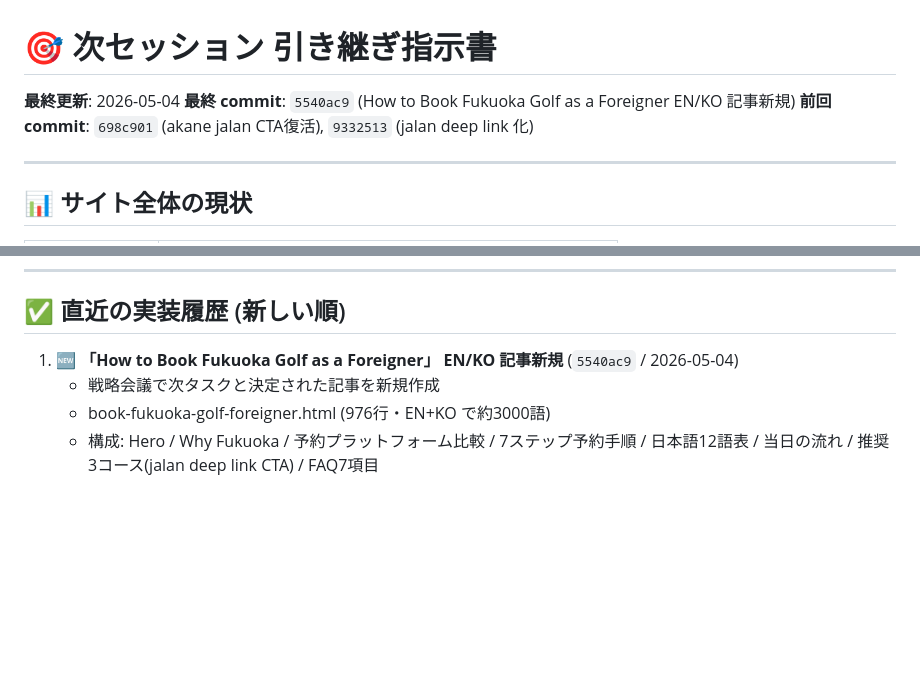
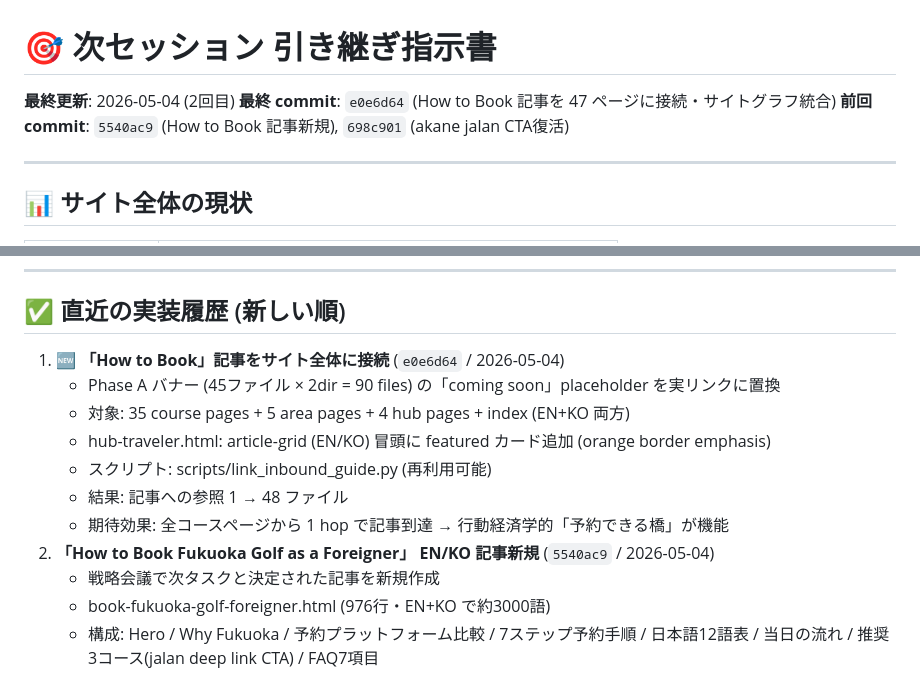
Before and after one commit to fukuokacolor-web/fukuoka-golf-guide, a Markdown page: NEXT_SESSION.md, 2 parts joined by grey strips. GitHub-like rendering; blank space fills up the shorter version.

Commit message:
docs: update handover - 記事サイト接続完了 (e0e6d64)
- 直近実装履歴 / 完了済 (新規セクション e0e6d64) を最新化
- サイト統合により、記事は孤立記事ではなく完全接続状態

Co-Authored-By: Claude Opus 4.7 <noreply@anthropic.com>

```diff
--- a/NEXT_SESSION.md
+++ b/NEXT_SESSION.md
@@ -1,8 +1,8 @@
 # 🎯 次セッション 引き継ぎ指示書
 
-**最終更新**: 2026-05-04
-**最終 commit**: `5540ac9` (How to Book Fukuoka Golf as a Foreigner EN/KO 記事新規)
-**前回 commit**: `698c901` (akane jalan CTA復活), `9332513` (jalan deep link 化)
+**最終更新**: 2026-05-04 (2回目)
+**最終 commit**: `e0e6d64` (How to Book 記事を 47 ページに接続・サイトグラフ統合)
+**前回 commit**: `5540ac9` (How to Book 記事新規), `698c901` (akane jalan CTA復活)
 
 ---
 
@@ -22,7 +22,14 @@
 
 ## ✅ 直近の実装履歴 (新しい順)
 
-1. **🆕 「How to Book Fukuoka Golf as a Foreigner」 EN/KO 記事新規** (`5540ac9` / 2026-05-04)
+1. **🆕 「How to Book」記事をサイト全体に接続** (`e0e6d64` / 2026-05-04)
+   - Phase A バナー (45ファイル × 2dir = 90 files) の「coming soon」placeholder を実リンクに置換
+   - 対象: 35 course pages + 5 area pages + 4 hub pages + index (EN+KO 両方)
+   - hub-traveler.html: article-grid (EN/KO) 冒頭に featured カード追加 (orange border emphasis)
+   - スクリプト: scripts/link_inbound_guide.py (再利用可能)
+   - 結果: 記事への参照 1 → 48 ファイル
+   - 期待効果: 全コースページから 1 hop で記事到達 → 行動経済学的「予約できる橋」が機能
+2. **「How to Book Fukuoka Golf as a Foreigner」 EN/KO 記事新規** (`5540ac9` / 2026-05-04)
    - 戦略会議で次タスクと決定された記事を新規作成
    - book-fukuoka-golf-foreigner.html (976行・EN+KO で約3000語)
    - 構成: Hero / Why Fukuoka / 予約プラットフォーム比較 / 7ステップ予約手順 / 日本語12語表 / 当日の流れ / 推奨3コース(jalan deep link CTA) / FAQ7項目
```
